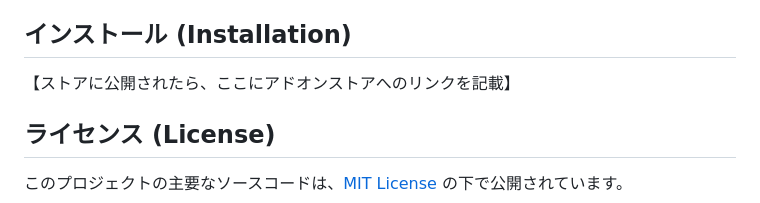
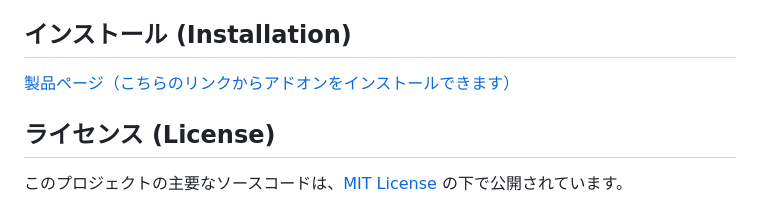
Before and after one commit to TMSystems-Rights/tst-multi-function-exporter, a Markdown page: README.md, the part around the change. Drawn GitHub-style.

Commit message:
Update README.md
審査承認されたので、
製品ページ（インストールページ）のリンクを設置

```diff
--- a/README.md
+++ b/README.md
@@ -46,7 +46,7 @@ Export your tab tree in various formats, and browse/operate it with a powerful l
 
 ## インストール (Installation)
 
-【ストアに公開されたら、ここにアドオンストアへのリンクを記載】
+[製品ページ（こちらのリンクからアドオンをインストールできます）](https://addons.mozilla.org/ja/firefox/addon/tst-multi-function-exporter/)
 
 ## ライセンス (License)
 
```
